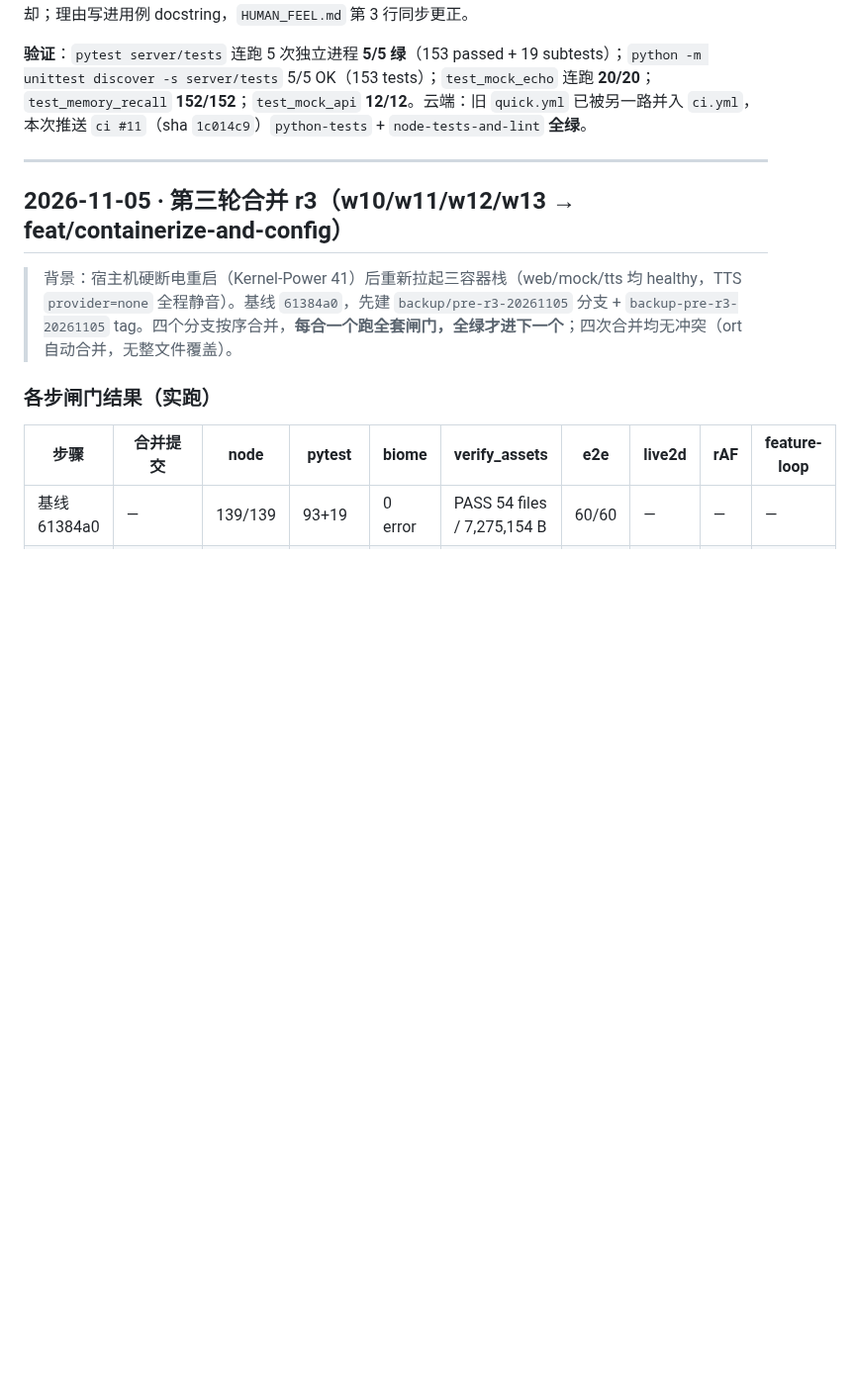
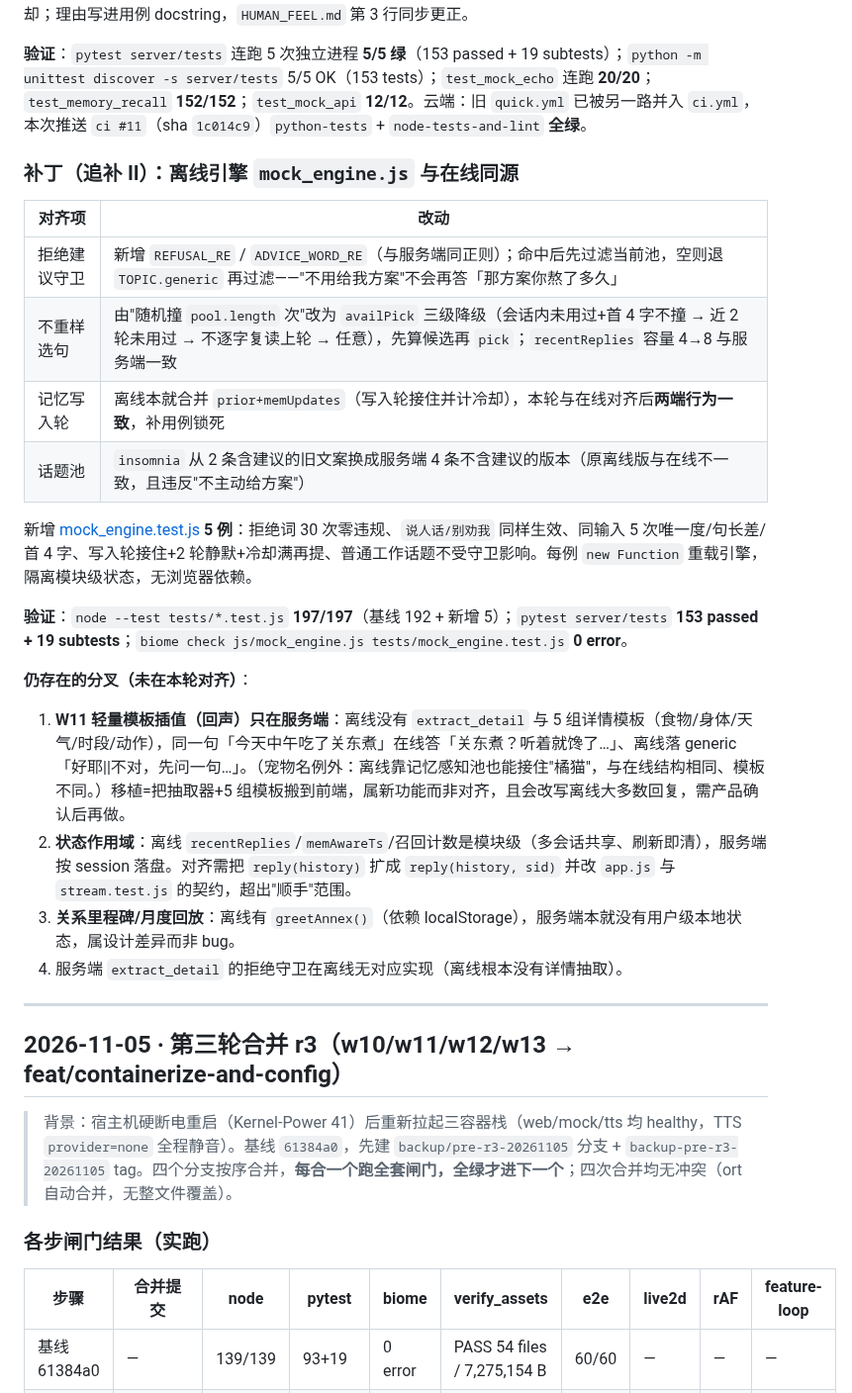
Before and after one commit to xx8888888-xh/xiaoman-treehole, a Markdown page: docs/DEVLOG.md, the part around the change. Shown at 99% size. Drawn GitHub-style; blank space fills up the shorter version.

Commit message:
docs(w16): 记录离线引擎同源对齐、新增用例与仍存在的分叉

```diff
--- a/docs/DEVLOG.md
+++ b/docs/DEVLOG.md
@@ -36,6 +36,27 @@
 **关于被改的那条单元断言**：`test_mock_human_feel_fixes::test_write_turn_does_not_burn_the_cooldown` 原断言「写入轮不复述=炫耀记忆」与 G11-2/5 的验收口径直接冲突，且造成服务端/离线两套人格。改判据：① 用户主动介绍宠物名时只字不提=没听见，比提一次更假；② 真正要防的是"连续几轮句句带名字"，不是第一次回应。新断言更强——写入轮必须接住 1 次，随后 2 轮静默，第 3 轮可再提，第 4 轮重新进冷却；理由写进用例 docstring，`HUMAN_FEEL.md` 第 3 行同步更正。
 
 **验证**：`pytest server/tests` 连跑 5 次独立进程 **5/5 绿**（153 passed + 19 subtests）；`python -m unittest discover -s server/tests` 5/5 OK（153 tests）；`test_mock_echo` 连跑 **20/20**；`test_memory_recall` **152/152**；`test_mock_api` **12/12**。云端：旧 `quick.yml` 已被另一路并入 `ci.yml`，本次推送 `ci #11`（sha `1c014c9`）`python-tests` + `node-tests-and-lint` **全绿**。
+
+### 补丁（追补 II）：离线引擎 `mock_engine.js` 与在线同源
+| 对齐项 | 改动 |
+|---|---|
+| 拒绝建议守卫 | 新增 `REFUSAL_RE` / `ADVICE_WORD_RE`（与服务端同正则）；命中后先过滤当前池，空则退 `TOPIC.generic` 再过滤——"不用给我方案"不会再答「那方案你熬了多久」 |
+| 不重样选句 | 由"随机撞 `pool.length` 次"改为 `availPick` 三级降级（会话内未用过+首 4 字不撞 → 近 2 轮未用过 → 不逐字复读上轮 → 任意），先算候选再 `pick`；`recentReplies` 容量 4→8 与服务端一致 |
+| 记忆写入轮 | 离线本就合并 `prior+memUpdates`（写入轮接住并计冷却），本轮与在线对齐后**两端行为一致**，补用例锁死 |
+| 话题池 | `insomnia` 从 2 条含建议的旧文案换成服务端 4 条不含建议的版本（原离线版与在线不一致，且违反"不主动给方案"） |
+
+新增 [mock_engine.test.js](file:///D:/我的/编程/vibe%20coding%20tools/treehole-w16/web/tests/mock_engine.test.js) **5 例**：拒绝词 30 次零违规、`说人话/别劝我` 同样生效、同输入 5 次唯一度/句长差/首 4 字、写入轮接住+2 轮静默+冷却满再提、普通工作话题不受守卫影响。每例 `new Function` 重载引擎，隔离模块级状态，无浏览器依赖。
+
+**验证**：`node --test tests/*.test.js` **197/197**（基线 192 + 新增 5）；`pytest server/tests` **153 passed + 19 subtests**；`biome check js/mock_engine.js tests/mock_engine.test.js` **0 error**。
+
+**仍存在的分叉（未在本轮对齐）**：
+1. **W11 轻量模板插值（回声）只在服务端**：离线没有 `extract_detail` 与 5 组详情模板（食物/身体/天气/时段/动作），同一句「今天中午吃了关东煮」在线答「关东煮？听着就馋了…」、离线落 generic「好耶||不对，先问一句…」。（宠物名例外：离线靠记忆感知池也能接住"橘猫"，与在线结构相同、模板不同。）移植=把抽取器+5 组模板搬到前端，属新功能而非对齐，且会改写离线大多数回复，需产品确认后再做。
+2. **状态作用域**：离线 `recentReplies`/`memAwareTs`/召回计数是模块级（多会话共享、刷新即清），服务端按 session 落盘。对齐需把 `reply(history)` 扩成 `reply(history, sid)` 并改 `app.js` 与 `stream.test.js` 的契约，超出"顺手"范围。
+3. **关系里程碑/月度回放**：离线有 `greetAnnex()`（依赖 localStorage），服务端本就没有用户级本地状态，属设计差异而非 bug。
+4. 服务端 `extract_detail` 的拒绝守卫在离线无对应实现（离线根本没有详情抽取）。
+
+
+
 
 
 
```
